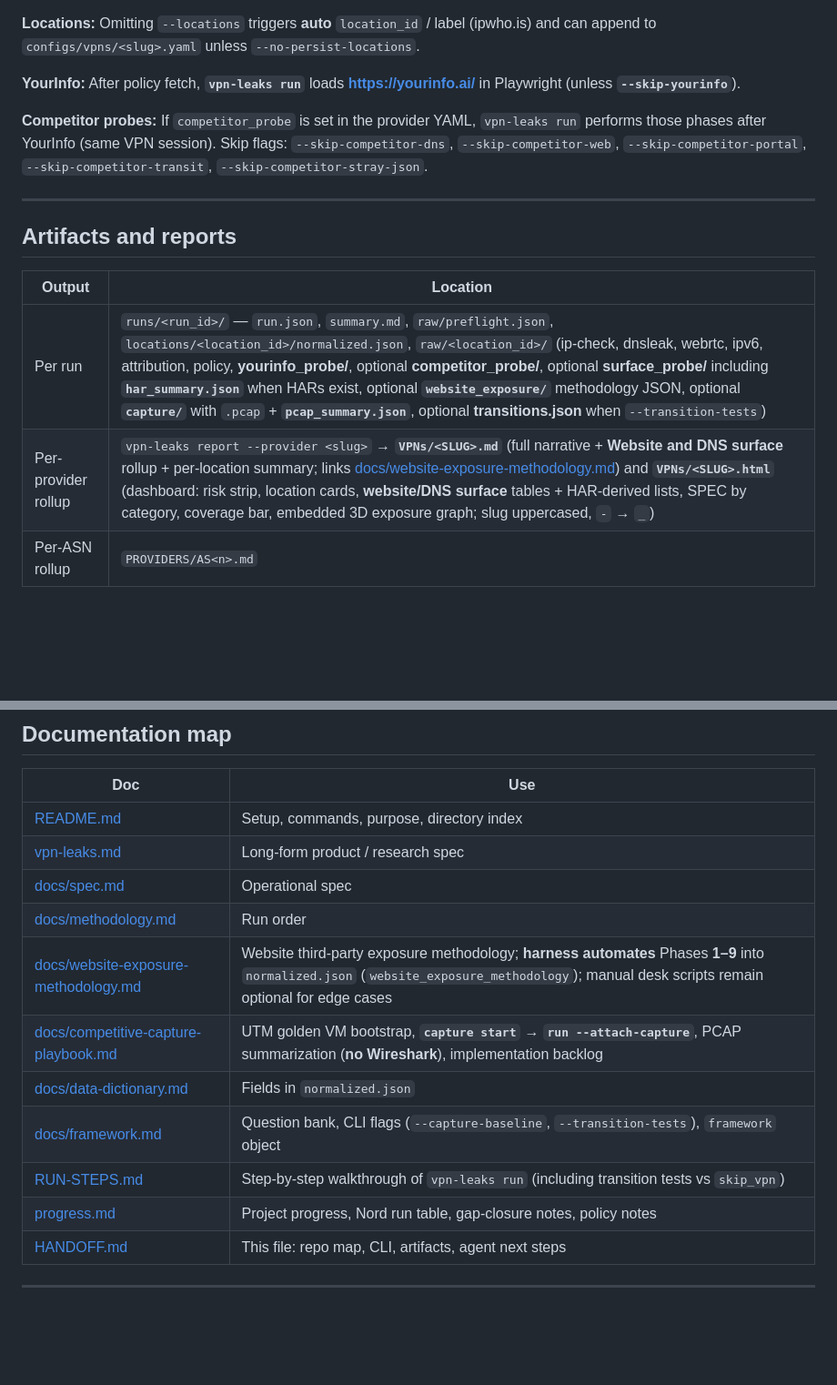
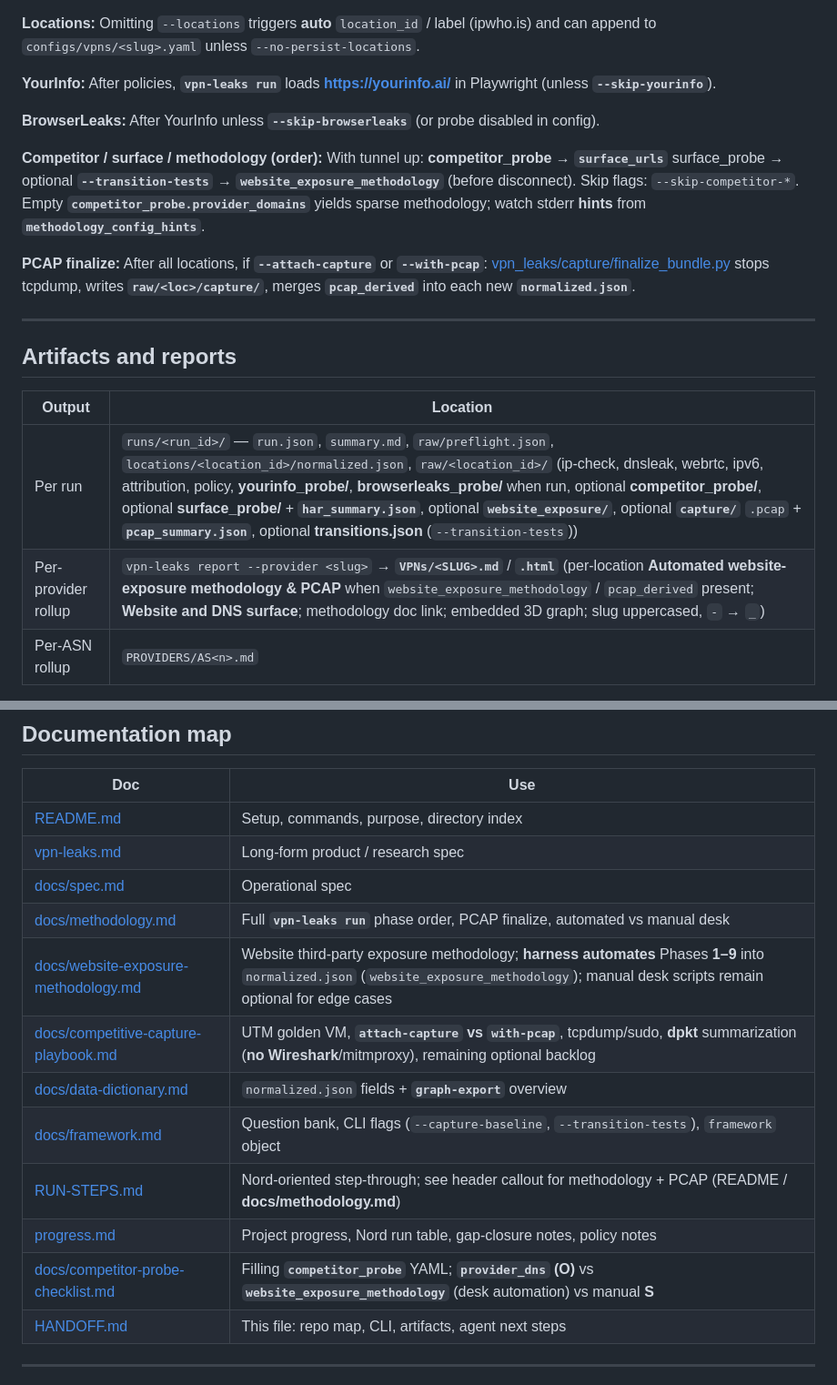
Before and after one commit to doxxcorp/vpn-leaks, a Markdown page: HANDOFF.md, 2 parts joined by grey strips. Shown at 91% size. Drawn GitHub-style; blank space fills up the shorter version.

```diff
--- a/HANDOFF.md
+++ b/HANDOFF.md
@@ -77,9 +77,13 @@ vpn-leaks graph-export --provider nordvpn -o exposure-graph.json
 
 **Locations:** Omitting `--locations` triggers **auto** `location_id` / label (ipwho.is) and can append to `configs/vpns/<slug>.yaml` unless `--no-persist-locations`.
 
-**YourInfo:** After policy fetch, **`vpn-leaks run`** loads **https://yourinfo.ai/** in Playwright (unless **`--skip-yourinfo`**).
+**YourInfo:** After policies, **`vpn-leaks run`** loads **https://yourinfo.ai/** in Playwright (unless **`--skip-yourinfo`**).
 
-**Competitor probes:** If `competitor_probe` is set in the provider YAML, `vpn-leaks run` performs those phases after YourInfo (same VPN session). Skip flags: `--skip-competitor-dns`, `--skip-competitor-web`, `--skip-competitor-portal`, `--skip-competitor-transit`, `--skip-competitor-stray-json`.
+**BrowserLeaks:** After YourInfo unless **`--skip-browserleaks`** (or probe disabled in config).
+
+**Competitor / surface / methodology (order):** With tunnel up: **competitor_probe** → **`surface_urls`** surface_probe → optional **`--transition-tests`** → **`website_exposure_methodology`** (before disconnect). Skip flags: `--skip-competitor-*`. Empty **`competitor_probe.provider_domains`** yields sparse methodology; watch stderr **hints** from **`methodology_config_hints`**.
+
+**PCAP finalize:** After all locations, if **`--attach-capture`** or **`--with-pcap`**: [vpn_leaks/capture/finalize_bundle.py](vpn_leaks/capture/finalize_bundle.py) stops tcpdump, writes **`raw/<loc>/capture/`**, merges **`pcap_derived`** into each new **`normalized.json`**.
 
 ---
 
@@ -87,8 +91,8 @@ vpn-leaks graph-export --provider nordvpn -o exposure-graph.json
 
 | Output | Location |
 |--------|----------|
-| Per run | `runs/<run_id>/` — `run.json`, `summary.md`, `raw/preflight.json`, `locations/<location_id>/normalized.json`, `raw/<location_id>/` (ip-check, dnsleak, webrtc, ipv6, attribution, policy, **yourinfo_probe/**, optional **competitor_probe/**, optional **surface_probe/** including **`har_summary.json`** when HARs exist, optional **`website_exposure/`** methodology JSON, optional **`capture/`** with `.pcap` + **`pcap_summary.json`**, optional **transitions.json** when `--transition-tests`) |
-| Per-provider rollup | `vpn-leaks report --provider <slug>` → **`VPNs/<SLUG>.md`** (full narrative + **Website and DNS surface** rollup + per-location summary; links [docs/website-exposure-methodology.md](docs/website-exposure-methodology.md)) and **`VPNs/<SLUG>.html`** (dashboard: risk strip, location cards, **website/DNS surface** tables + HAR-derived lists, SPEC by category, coverage bar, embedded 3D exposure graph; slug uppercased, `-` → `_`) |
+| Per run | `runs/<run_id>/` — `run.json`, `summary.md`, `raw/preflight.json`, `locations/<location_id>/normalized.json`, `raw/<location_id>/` (ip-check, dnsleak, webrtc, ipv6, attribution, policy, **yourinfo_probe/**, **browserleaks_probe/** when run, optional **competitor_probe/**, optional **surface_probe/** + **`har_summary.json`**, optional **`website_exposure/`**, optional **`capture/`** `.pcap` + **`pcap_summary.json`**, optional **transitions.json** (`--transition-tests`)) |
+| Per-provider rollup | `vpn-leaks report --provider <slug>` → **`VPNs/<SLUG>.md`** / **`.html`** (per-location **Automated website-exposure methodology & PCAP** when `website_exposure_methodology` / `pcap_derived` present; **Website and DNS surface**; methodology doc link; embedded 3D graph; slug uppercased, `-` → `_`) |
 | Per-ASN rollup | `PROVIDERS/AS<n>.md` |
 
 **Viewing `VPNs/<SLUG>.html`:** Prefer the **HTML** file for a **visual-first** read: severity, leak chips, **per-location cards** (CSS **subgrid** aligns rows across cards; **Exit IPv4/IPv6** both listed; leak **badges** are harness outcomes, not the same as “has IPv6 exit”), **Website and DNS surface** panel when `competitor_probe` / `surface_urls` produced data (merged HAR hints, apex DNS table, surface URL matrix, CDN/tracker lists), SPEC accordions (when multiple locations exist, copy explains **strictest merged** status per question ID), coverage visualization, and the **embedded 3D exposure graph** (same data as `graph-export`; **node labels on load** via `three-spritetext`). The complete markdown-derived report lives in a **collapsed** section (“Full narrative export”). Styles and logo ship from [`vpn_leaks/reporting/static/`](vpn_leaks/reporting/static/) (embedded at render time; aligned with the org **style** repo / doxx design tokens).
@@ -130,13 +134,14 @@ Historical **NordVPN** runs (one exit per connect session) used **`vpn-leaks run
 | [README.md](README.md) | Setup, commands, purpose, directory index |
 | [vpn-leaks.md](vpn-leaks.md) | Long-form product / research spec |
 | [docs/spec.md](docs/spec.md) | Operational spec |
-| [docs/methodology.md](docs/methodology.md) | Run order |
+| [docs/methodology.md](docs/methodology.md) | Full **`vpn-leaks run`** phase order, PCAP finalize, automated vs manual desk |
 | [docs/website-exposure-methodology.md](docs/website-exposure-methodology.md) | Website third-party exposure methodology; **harness automates** Phases **1–9** into `normalized.json` (`website_exposure_methodology`); manual desk scripts remain optional for edge cases |
-| [docs/competitive-capture-playbook.md](docs/competitive-capture-playbook.md) | UTM golden VM bootstrap, **`capture start` → `run --attach-capture`**, PCAP summarization (**no Wireshark**), implementation backlog |
-| [docs/data-dictionary.md](docs/data-dictionary.md) | Fields in `normalized.json` |
+| [docs/competitive-capture-playbook.md](docs/competitive-capture-playbook.md) | UTM golden VM, **`attach-capture` vs `with-pcap`**, tcpdump/sudo, **dpkt** summarization (**no Wireshark**/mitmproxy), remaining optional backlog |
+| [docs/data-dictionary.md](docs/data-dictionary.md) | `normalized.json` fields + **`graph-export`** overview |
 | [docs/framework.md](docs/framework.md) | Question bank, CLI flags (`--capture-baseline`, `--transition-tests`), `framework` object |
-| [RUN-STEPS.md](RUN-STEPS.md) | Step-by-step walkthrough of `vpn-leaks run` (including transition tests vs `skip_vpn`) |
+| [RUN-STEPS.md](RUN-STEPS.md) | Nord-oriented step-through; see header callout for methodology + PCAP (README / **docs/methodology.md**) |
 | [progress.md](progress.md) | Project progress, Nord run table, gap-closure notes, policy notes |
+| [docs/competitor-probe-checklist.md](docs/competitor-probe-checklist.md) | Filling **`competitor_probe`** YAML; **`provider_dns` (O)** vs **`website_exposure_methodology`** (desk automation) vs manual **S** |
 | [HANDOFF.md](HANDOFF.md) | This file: repo map, CLI, artifacts, agent next steps |
 
 ---
```
Also changed, not shown: other parts of HANDOFF.md (+15 -14 lines).
